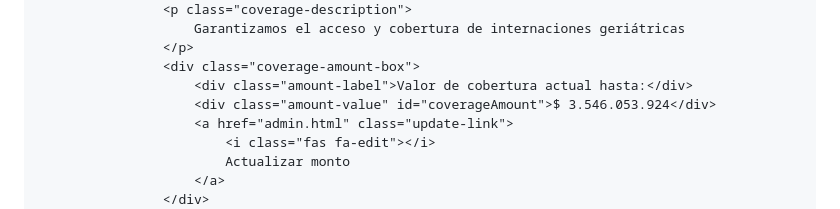
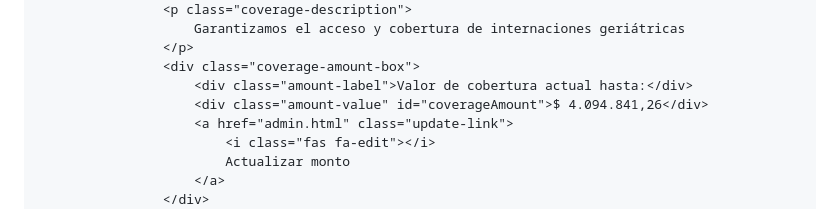
Before and after one commit to abogadomizrahi-sketch/estudio-mizrahi, a Markdown page: CODIGO_PAGINA_WEB.md, the part around the change. Rendered like a GitHub page.

```diff
--- a/CODIGO_PAGINA_WEB.md
+++ b/CODIGO_PAGINA_WEB.md
@@ -81,7 +81,7 @@
                 </p>
                 <div class="coverage-amount-box">
                     <div class="amount-label">Valor de cobertura actual hasta:</div>
-                    <div class="amount-value" id="coverageAmount">$ 3.546.053.924</div>
+                    <div class="amount-value" id="coverageAmount">$ 4.094.841,26</div>
                     <a href="admin.html" class="update-link">
                         <i class="fas fa-edit"></i>
                         Actualizar monto
```
